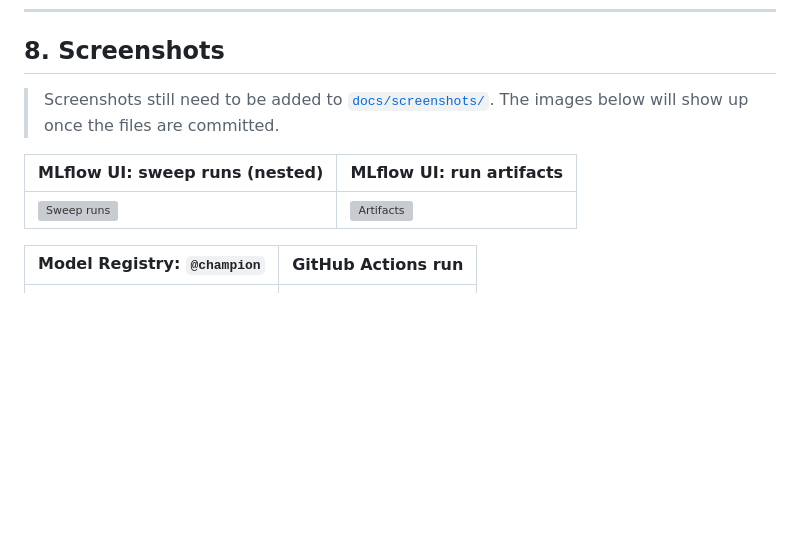
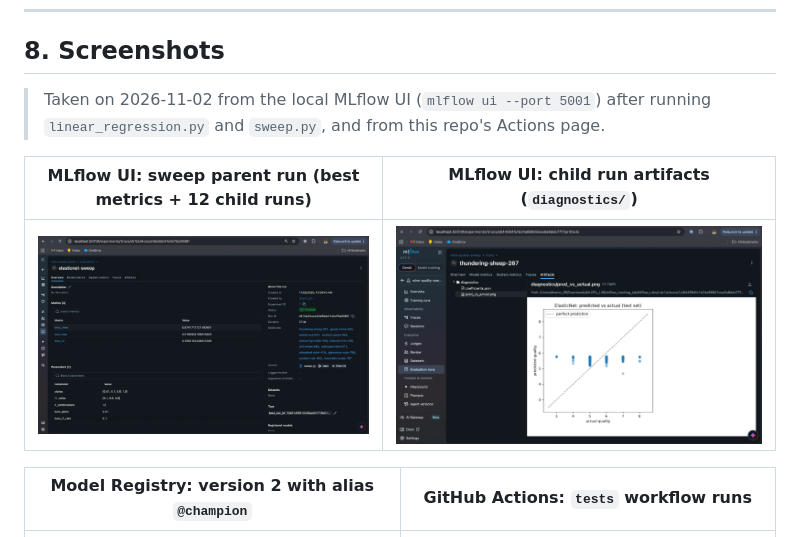
Before and after one commit to Dhamo0085/mlflow_tracking_lab, a Markdown page: README.md, the part around the change. Drawn GitHub-style; pictures changed too: docs/screenshots/mlflow_run_artifacts.png (added), docs/screenshots/mlflow_sweep_runs.png (added); blank space fills up the shorter version; grey boxes are pictures that could not be loaded.

Commit message:
docs: add MLflow UI and CI screenshots
Co-Authored-By: Claude Opus 5.5 <noreply@anthropic.com>

```diff
--- a/README.md
+++ b/README.md
@@ -292,13 +292,13 @@ mlflow_tracking_lab/
 
 ## 8. Screenshots
 
-> Screenshots still need to be added to [`docs/screenshots/`](docs/screenshots). The images below will show up once the files are committed.
+> Taken on 2026-11-02 from the local MLflow UI (`mlflow ui --port 5001`) after running `linear_regression.py` and `sweep.py`, and from this repo's Actions page.
 
-| MLflow UI: sweep runs (nested) | MLflow UI: run artifacts |
+| MLflow UI: sweep parent run (best metrics + 12 child runs) | MLflow UI: child run artifacts (`diagnostics/`) |
 |---|---|
 | ![Sweep runs](docs/screenshots/mlflow_sweep_runs.png) | ![Artifacts](docs/screenshots/mlflow_run_artifacts.png) |
 
-| Model Registry: `@champion` | GitHub Actions run |
+| Model Registry: version 2 with alias `@champion` | GitHub Actions: `tests` workflow runs |
 |---|---|
 | ![Registry](docs/screenshots/mlflow_registry.png) | ![CI](docs/screenshots/github_actions.png) |
 
```
Also changed, not shown: docs/screenshots/README.md (+1 -1 lines), docs/screenshots/github_actions.png (added), docs/screenshots/mlflow_registry.png (added).
